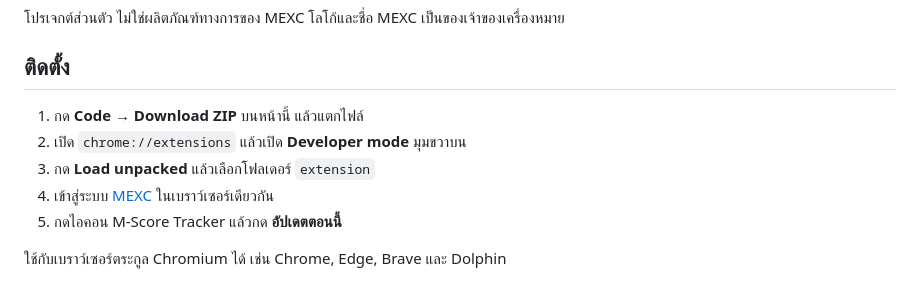
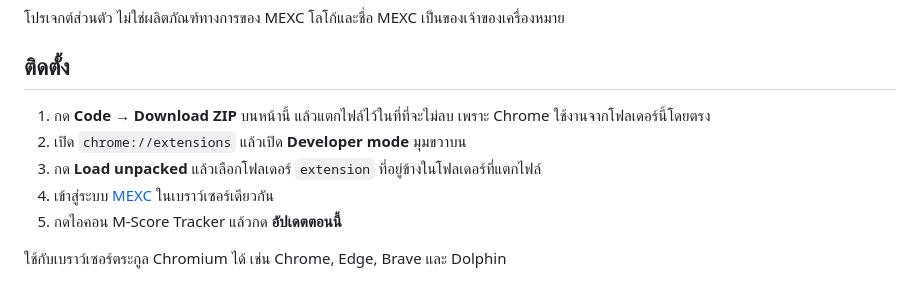
Before and after one commit to Firstyjps/mexc-mscore-tracker, a Markdown page: README.md, the part around the change. Rendered like a GitHub page.

Commit message:
README: say where to keep the unpacked folder
Co-Authored-By: Claude Opus 5.5 <noreply@anthropic.com>

```diff
--- a/README.md
+++ b/README.md
@@ -6,9 +6,9 @@ Chrome extension ที่เก็บประวัติ M-Score ของ ME
 
 ## ติดตั้ง
 
-1. กด **Code → Download ZIP** บนหน้านี้ แล้วแตกไฟล์
+1. กด **Code → Download ZIP** บนหน้านี้ แล้วแตกไฟล์ไว้ในที่ที่จะไม่ลบ เพราะ Chrome ใช้งานจากโฟลเดอร์นี้โดยตรง
 2. เปิด `chrome://extensions` แล้วเปิด **Developer mode** มุมขวาบน
-3. กด **Load unpacked** แล้วเลือกโฟลเดอร์ `extension`
+3. กด **Load unpacked** แล้วเลือกโฟลเดอร์ `extension` ที่อยู่ข้างในโฟลเดอร์ที่แตกไฟล์
 4. เข้าสู่ระบบ [MEXC](https://www.mexc.com/user/m-score) ในเบราว์เซอร์เดียวกัน
 5. กดไอคอน M-Score Tracker แล้วกด **อัปเดตตอนนี้**
 
```
